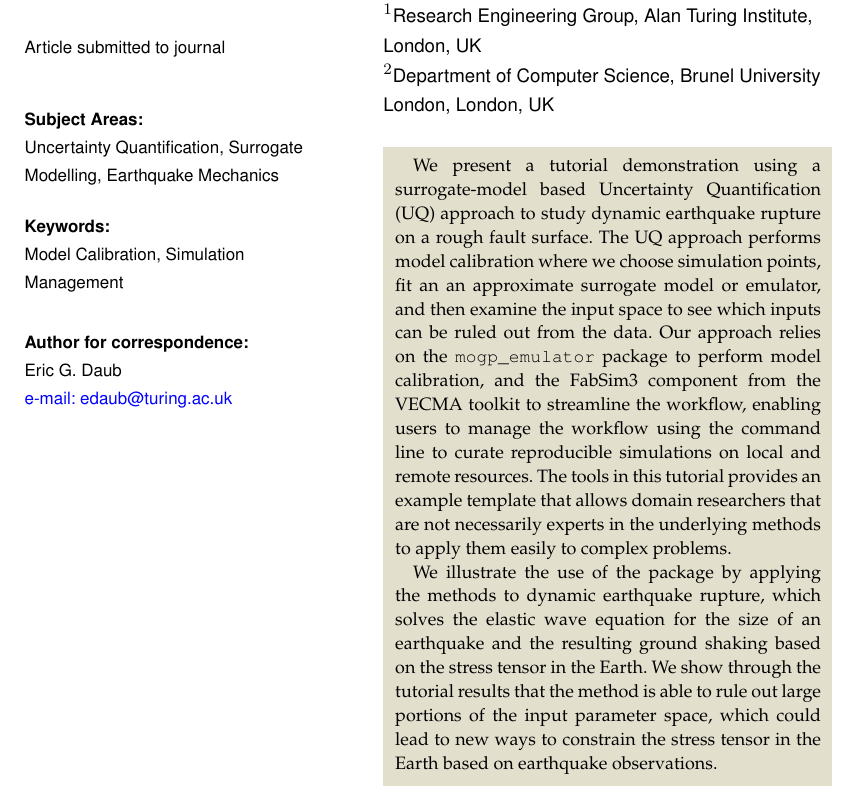
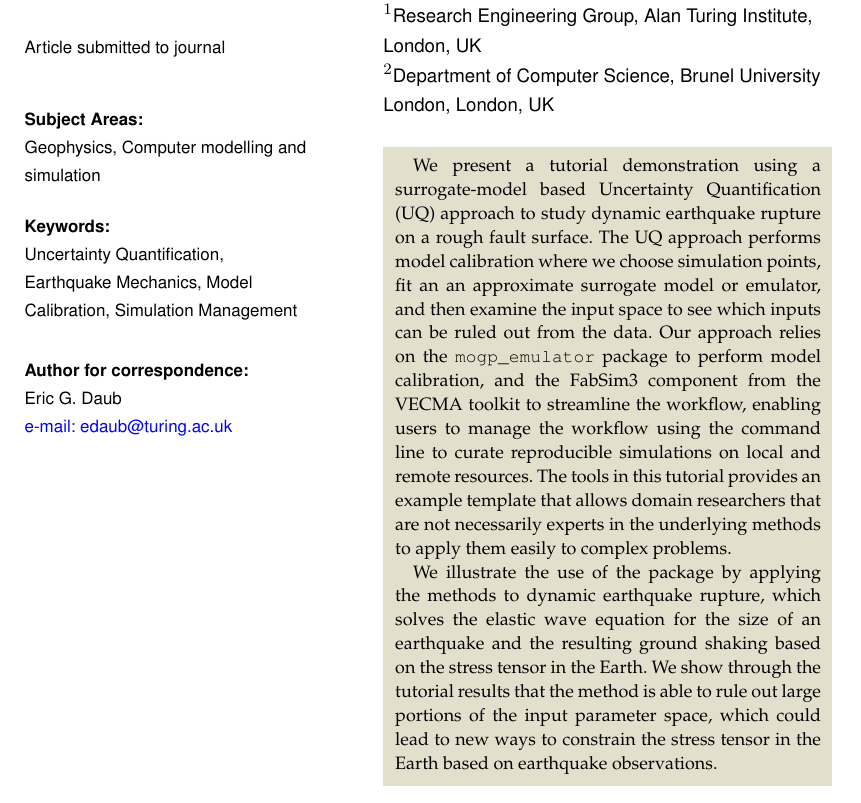
Before and after one commit to alan-turing-institute/fabmogp_paper, a LaTeX document (manuscript/fabmogp_paper.tex): part of page 1 of 15, cut so that both start at the same text. Compiled offline with pdfLaTeX; a missing bibliography style is replaced by a similar one.

Commit message:
fixed subject and keywords

```diff
--- a/manuscript/fabmogp_paper.tex
+++ b/manuscript/fabmogp_paper.tex
@@ -29,10 +29,10 @@ Eric G. Daub$^{1}$, Hamid Arabnejad$^{2}$, Imran Mahmood$^{2}$ and Derek Groen$^
 $^{2}$Department of Computer Science, Brunel University London, London, UK}
 
 %%%% Subject entries to be placed here %%%%
-\subject{Uncertainty Quantification, Surrogate Modelling, Earthquake Mechanics}
+\subject{Geophysics, Computer modelling and simulation}
 
 %%%% Keyword entries to be placed here %%%%
-\keywords{Model Calibration, Simulation Management}
+\keywords{Uncertainty Quantification, Earthquake Mechanics, Model Calibration, Simulation Management}
 
 %%%% Insert corresponding author and its email address}
 \corres{Eric G. Daub\\
```
